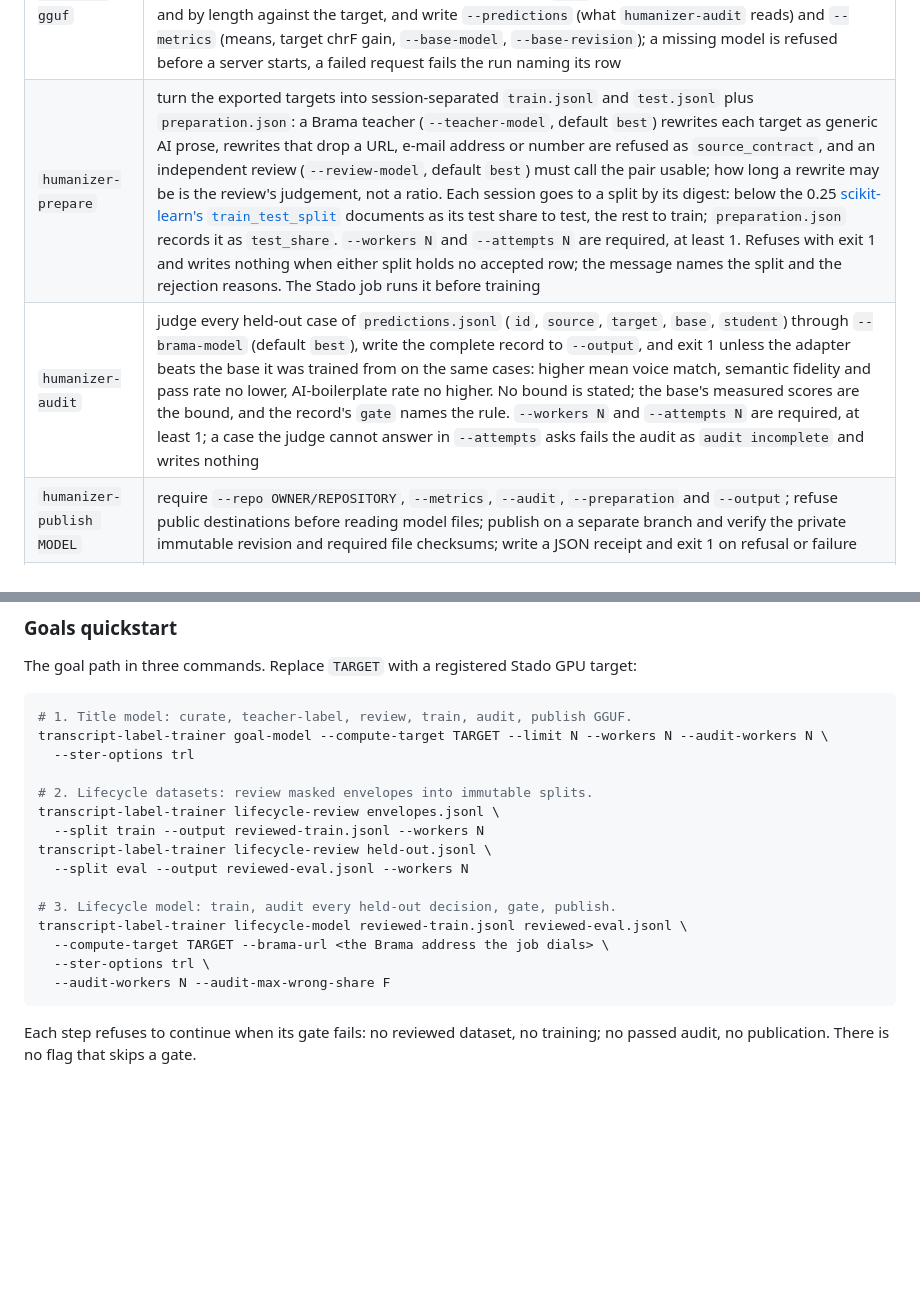
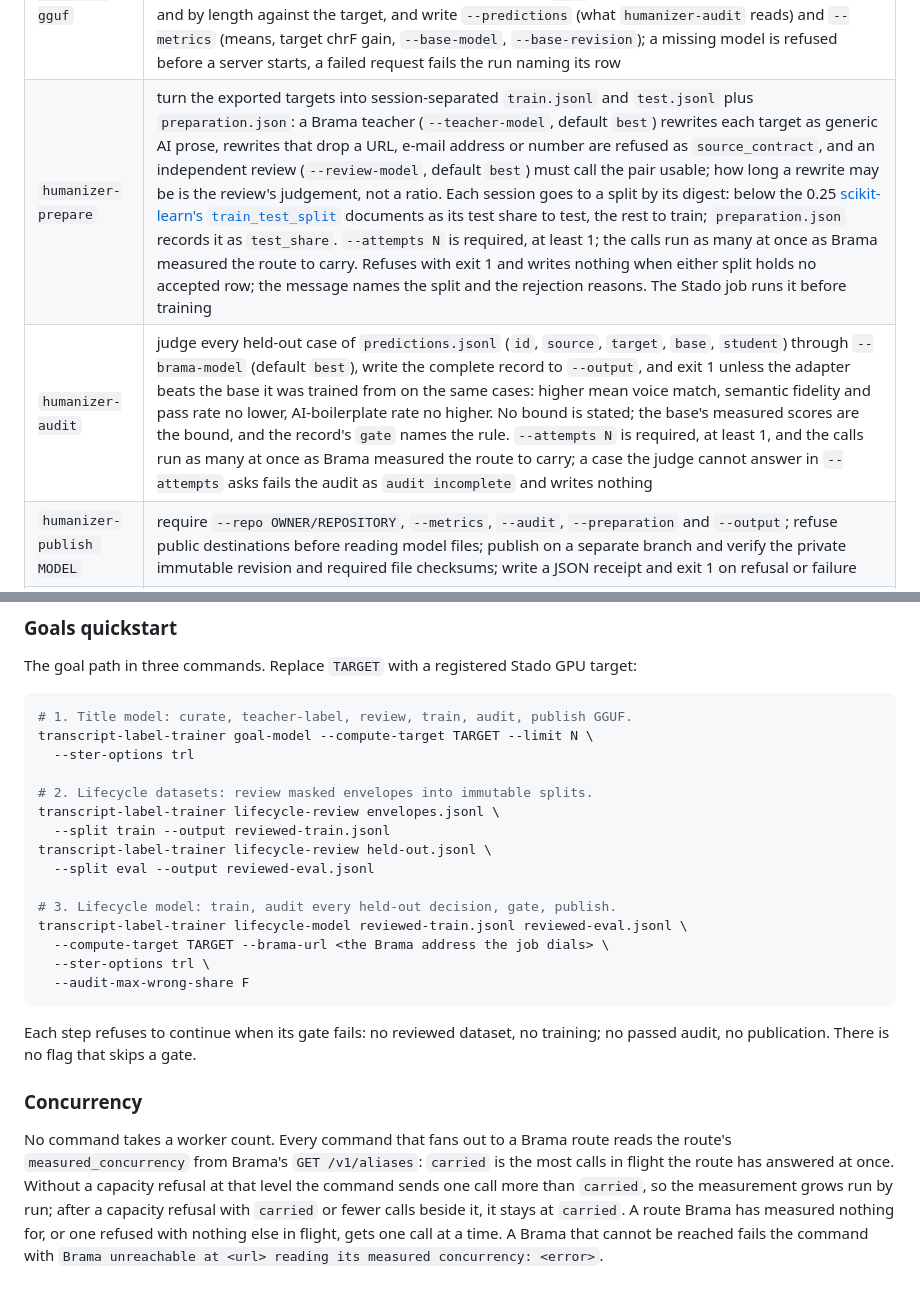
Before and after one commit to wisent-ai/transcript-label-trainer, a Markdown page: docs/guide/cli.md, 2 parts joined by grey strips. GitHub-like rendering; blank space fills up the shorter version.

````diff
--- a/docs/guide/cli.md
+++ b/docs/guide/cli.md
@@ -48,8 +48,8 @@ Goal models (fine-tunes trained on a Stado GPU target, gated before publish):
 | `humanizer-model` training | the job trains with `ster tune sft` and also requires `--ster-options OPTIONS` (an empty value is refused as `--ster-options cannot be empty`), checked before the corpus is exported; its output URI is keyed by the targets and the options together |
 | `humanizer-examples` | write a prepared split (`--rows`) to `--output` as the Ster example set `ster tune sft` trains on: each row's system prompt as `system`, the generic source as `prompt`, the user's target as `completion`; a row without exactly one non-empty system, user and assistant turn is refused by id, a file without a row by name |
 | `humanizer-evaluate-gguf` | ask `--base` and then `--student` (full-precision GGUFs) for every row of `--dataset` through `llama-server` (`--server`, `--server-log`; sized by llama-server itself, each answer running until the model ends it), score each answer by chrF as sacrebleu computes it by default (character orders one to six, whitespace removed, case kept, beta 2; recorded under `chrf` in the metrics) against target and source and by length against the target, and write `--predictions` (what `humanizer-audit` reads) and `--metrics` (means, target chrF gain, `--base-model`, `--base-revision`); a missing model is refused before a server starts, a failed request fails the run naming its row |
-| `humanizer-prepare` | turn the exported targets into session-separated `train.jsonl` and `test.jsonl` plus `preparation.json`: a Brama teacher (`--teacher-model`, default `best`) rewrites each target as generic AI prose, rewrites that drop a URL, e-mail address or number are refused as `source_contract`, and an independent review (`--review-model`, default `best`) must call the pair usable; how long a rewrite may be is the review's judgement, not a ratio. Each session goes to a split by its digest: below the 0.25 [scikit-learn's `train_test_split`](https://scikit-learn.org/stable/modules/generated/sklearn.model_selection.train_test_split.html) documents as its test share to test, the rest to train; `preparation.json` records it as `test_share`. `--workers N` and `--attempts N` are required, at least 1. Refuses with exit 1 and writes nothing when either split holds no accepted row; the message names the split and the rejection reasons. The Stado job runs it before training |
-| `humanizer-audit` | judge every held-out case of `predictions.jsonl` (`id`, `source`, `target`, `base`, `student`) through `--brama-model` (default `best`), write the complete record to `--output`, and exit 1 unless the adapter beats the base it was trained from on the same cases: higher mean voice match, semantic fidelity and pass rate no lower, AI-boilerplate rate no higher. No bound is stated; the base's measured scores are the bound, and the record's `gate` names the rule. `--workers N` and `--attempts N` are required, at least 1; a case the judge cannot answer in `--attempts` asks fails the audit as `audit incomplete` and writes nothing |
+| `humanizer-prepare` | turn the exported targets into session-separated `train.jsonl` and `test.jsonl` plus `preparation.json`: a Brama teacher (`--teacher-model`, default `best`) rewrites each target as generic AI prose, rewrites that drop a URL, e-mail address or number are refused as `source_contract`, and an independent review (`--review-model`, default `best`) must call the pair usable; how long a rewrite may be is the review's judgement, not a ratio. Each session goes to a split by its digest: below the 0.25 [scikit-learn's `train_test_split`](https://scikit-learn.org/stable/modules/generated/sklearn.model_selection.train_test_split.html) documents as its test share to test, the rest to train; `preparation.json` records it as `test_share`. `--attempts N` is required, at least 1; the calls run as many at once as Brama measured the route to carry. Refuses with exit 1 and writes nothing when either split holds no accepted row; the message names the split and the rejection reasons. The Stado job runs it before training |
+| `humanizer-audit` | judge every held-out case of `predictions.jsonl` (`id`, `source`, `target`, `base`, `student`) through `--brama-model` (default `best`), write the complete record to `--output`, and exit 1 unless the adapter beats the base it was trained from on the same cases: higher mean voice match, semantic fidelity and pass rate no lower, AI-boilerplate rate no higher. No bound is stated; the base's measured scores are the bound, and the record's `gate` names the rule. `--attempts N` is required, at least 1, and the calls run as many at once as Brama measured the route to carry; a case the judge cannot answer in `--attempts` asks fails the audit as `audit incomplete` and writes nothing |
 | `humanizer-publish MODEL` | require `--repo OWNER/REPOSITORY`, `--metrics`, `--audit`, `--preparation` and `--output`; refuse public destinations before reading model files; publish on a separate branch and verify the private immutable revision and required file checksums; write a JSON receipt and exit 1 on refusal or failure |
 | `release-publish` | move a qualified job output (`SOURCE` Stado URI, `--model goal\|lifecycle`) into its release namespace under the artifact's SHA-256 after verifying the manifest, the passed final judge, every file checksum and the reassembled parts; see [models.md](models.md) for the refusals |
 
@@ -62,21 +62,33 @@ The goal path in three commands. Replace `TARGET` with a registered Stado GPU ta
 
 ```sh
 # 1. Title model: curate, teacher-label, review, train, audit, publish GGUF.
-transcript-label-trainer goal-model --compute-target TARGET --limit N --workers N --audit-workers N \
+transcript-label-trainer goal-model --compute-target TARGET --limit N \
   --ster-options trl
 
 # 2. Lifecycle datasets: review masked envelopes into immutable splits.
 transcript-label-trainer lifecycle-review envelopes.jsonl \
-  --split train --output reviewed-train.jsonl --workers N
+  --split train --output reviewed-train.jsonl
 transcript-label-trainer lifecycle-review held-out.jsonl \
-  --split eval --output reviewed-eval.jsonl --workers N
+  --split eval --output reviewed-eval.jsonl
 
 # 3. Lifecycle model: train, audit every held-out decision, gate, publish.
 transcript-label-trainer lifecycle-model reviewed-train.jsonl reviewed-eval.jsonl \
   --compute-target TARGET --brama-url <the Brama address the job dials> \
   --ster-options trl \
-  --audit-workers N --audit-max-wrong-share F
+  --audit-max-wrong-share F
 ```
 
 Each step refuses to continue when its gate fails: no reviewed dataset, no
 training; no passed audit, no publication. There is no flag that skips a gate.
+
+### Concurrency
+
+No command takes a worker count. Every command that fans out to a Brama route
+reads the route's `measured_concurrency` from Brama's `GET /v1/aliases`:
+`carried` is the most calls in flight the route has answered at once. Without
+a capacity refusal at that level the command sends one call more than
+`carried`, so the measurement grows run by run; after a capacity refusal with
+`carried` or fewer calls beside it, it stays at `carried`. A route Brama has
+measured nothing for, or one refused with nothing else in flight, gets one
+call at a time. A Brama that cannot be reached fails the command with
+`Brama unreachable at <url> reading its measured concurrency: <error>`.
````
Also changed, not shown: other parts of docs/guide/cli.md (+6 -6 lines), docs/guide/models.md (+3 -3 lines).
